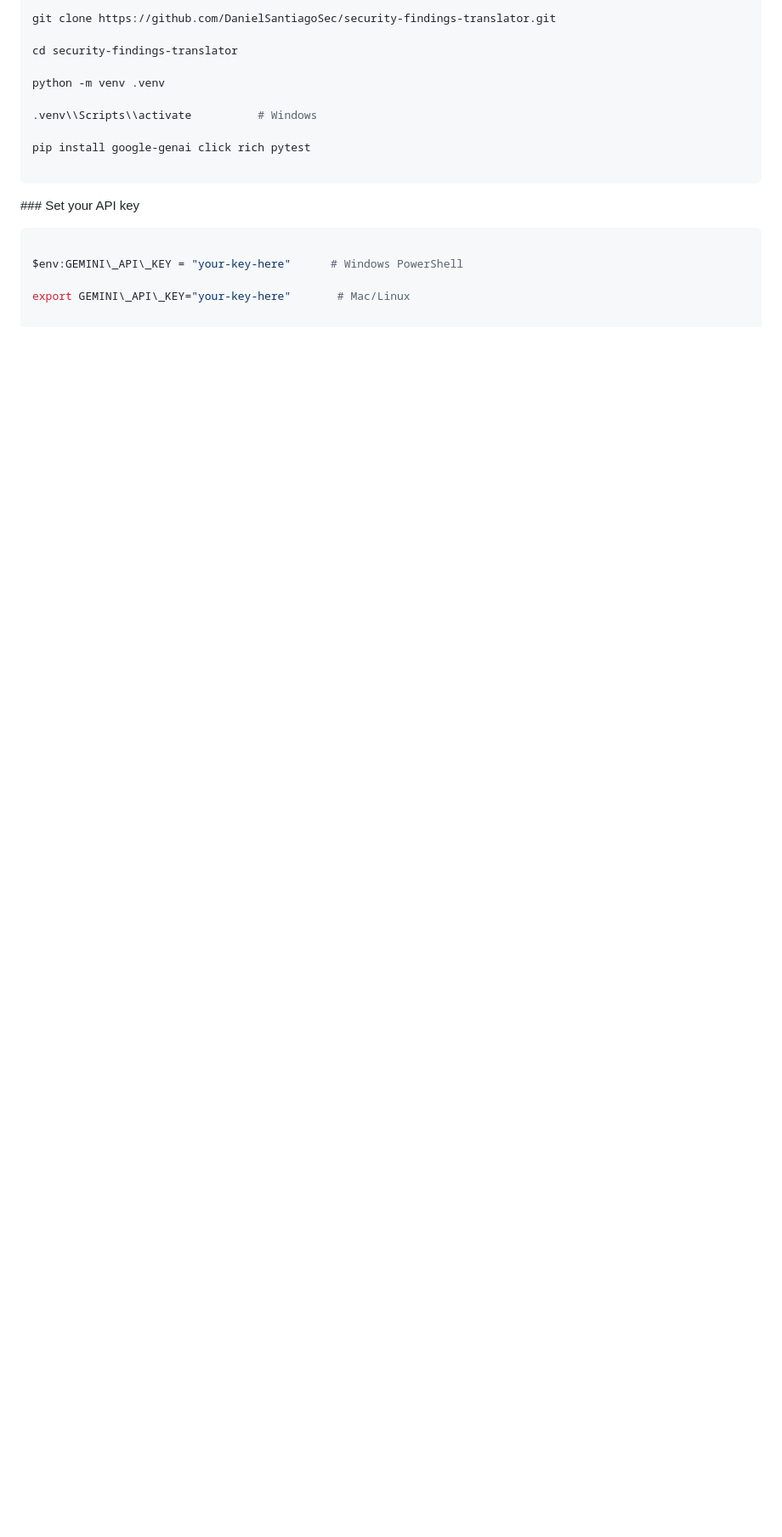
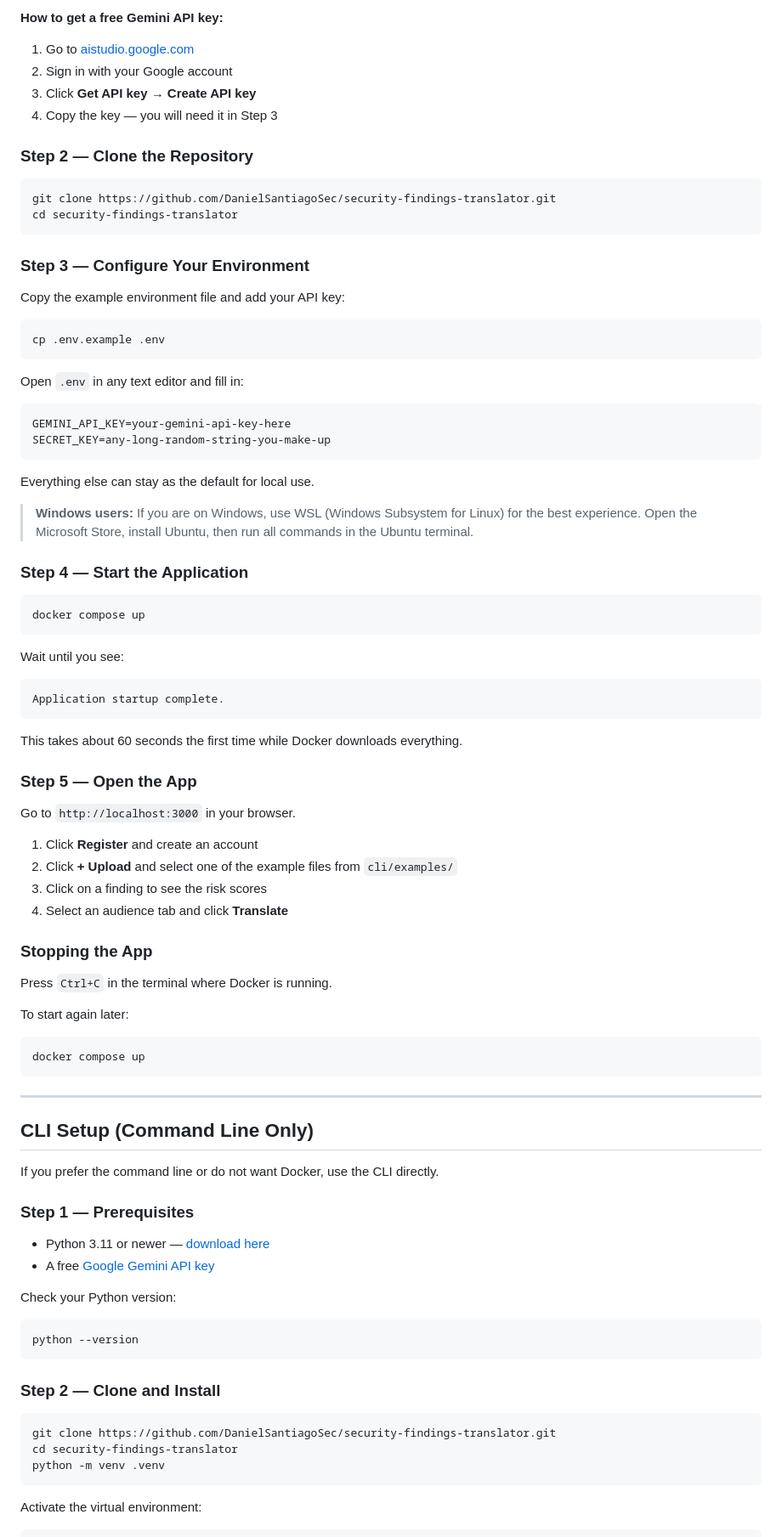
Before and after one commit to DanielSantiagoSec/security-findings-translator, a Markdown page: README.md, the part around one of its changes. Shown at 85% size. Drawn GitHub-style; blank space fills up the shorter version.

Commit message:
Revise README for improved clarity and structure
Updated README to enhance clarity on the tool's purpose, features, and setup instructions.

````diff
--- a/README.md
+++ b/README.md
@@ -89,23 +90,89 @@ On top of that, every finding is scored with context: is the asset internet-faci
+**How to get a free Gemini API key:**
+1. Go to [aistudio.google.com](https://aistudio.google.com)
+2. Sign in with your Google account
+3. Click **Get API key** → **Create API key**
+4. Copy the key — you will need it in Step 3
+
+### Step 2 — Clone the Repository
+
+```bash
 git clone https://github.com/DanielSantiagoSec/security-findings-translator.git
+cd security-findings-translator
+```
 
-cd security-findings-translator
+### Step 3 — Configure Your Environment
 
-python -m venv .venv
+Copy the example environment file and add your API key:
 
-.venv\\Scripts\\activate          # Windows
+```bash
+cp .env.example .env
+```
 
-pip install google-genai click rich pytest
+Open `.env` in any text editor and fill in:
 
 ```
+GEMINI_API_KEY=your-gemini-api-key-here
+SECRET_KEY=any-long-random-string-you-make-up
+```
 
+Everything else can stay as the default for local use.
 
+> **Windows users:** If you are on Windows, use WSL (Windows Subsystem for Linux) for the best experience. Open the Microsoft Store, install Ubuntu, then run all commands in the Ubuntu terminal.
 
-\### Set your API key
-
-
+### Step 4 — Start the Application
 
 ```bash
+docker compose up
+```
 
-$env:GEMINI\_API\_KEY = "your-key-here"      # Windows PowerShell
+Wait until you see:
+```
+Application startup complete.
+```
 
-export GEMINI\_API\_KEY="your-key-here"       # Mac/Linux
+This takes about 60 seconds the first time while Docker downloads everything.
+
+### Step 5 — Open the App
+
+Go to `http://localhost:3000` in your browser.
+
+1. Click **Register** and create an account
+2. Click **+ Upload** and select one of the example files from `cli/examples/`
+3. Click on a finding to see the risk scores
+4. Select an audience tab and click **Translate**
+
+### Stopping the App
+
+Press `Ctrl+C` in the terminal where Docker is running.
+
+To start again later:
+```bash
+docker compose up
+```
+
+---
+
+## CLI Setup (Command Line Only)
+
+If you prefer the command line or do not want Docker, use the CLI directly.
+
+### Step 1 — Prerequisites
+
+- Python 3.11 or newer — [download here](https://www.python.org/downloads/)
+- A free [Google Gemini API key](https://aistudio.google.com)
+
+Check your Python version:
+```bash
+python --version
+```
+
+### Step 2 — Clone and Install
+
+```bash
+git clone https://github.com/DanielSantiagoSec/security-findings-translator.git
+cd security-findings-translator
+python -m venv .venv
+```
+
+Activate the virtual environment:
+
````
Also changed, not shown: other parts of README.md (+212 -152 lines).
